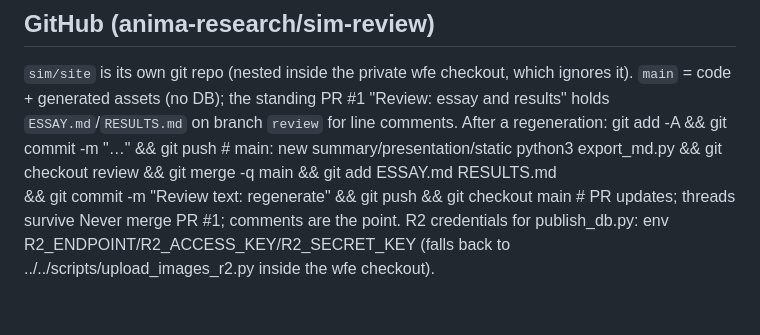
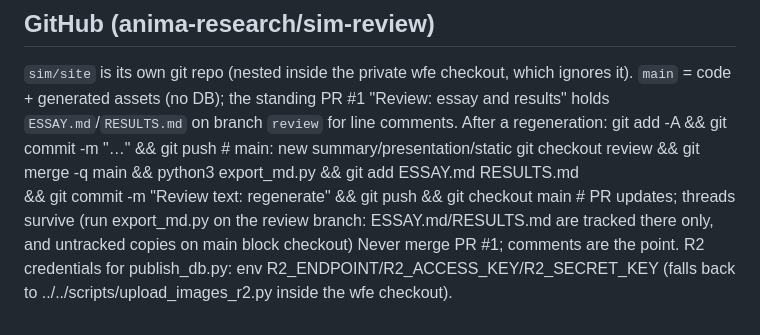
Before and after one commit to anima-research/sim-review, a Markdown page: DEPLOY.md, the part around the change. GitHub-like rendering.

Commit message:
DEPLOY.md: run export_md.py on the review branch
Co-Authored-By: Claude Fable 5.1 <noreply@anthropic.com>
Claude-Session: https://claude.ai/code/session_01QTbg1q2D73AqQPbvy5Vqxw

```diff
--- a/DEPLOY.md
+++ b/DEPLOY.md
@@ -34,7 +34,8 @@ if that becomes the bottleneck, upload it less often (the patch chain only needs
 assets (no DB); the standing PR #1 "Review: essay and results" holds `ESSAY.md`/`RESULTS.md` on branch `review` for
 line comments. After a regeneration:
   git add -A && git commit -m "…" && git push                       # main: new summary/presentation/static
-  python3 export_md.py && git checkout review && git merge -q main && git add ESSAY.md RESULTS.md \
+  git checkout review && git merge -q main && python3 export_md.py && git add ESSAY.md RESULTS.md \
     && git commit -m "Review text: regenerate" && git push && git checkout main   # PR updates; threads survive
+  (run export_md.py on the review branch: ESSAY.md/RESULTS.md are tracked there only, and untracked copies on main block checkout)
 Never merge PR #1; comments are the point. R2 credentials for publish_db.py: env R2_ENDPOINT/R2_ACCESS_KEY/R2_SECRET_KEY
 (falls back to ../../scripts/upload_images_r2.py inside the wfe checkout).
```
